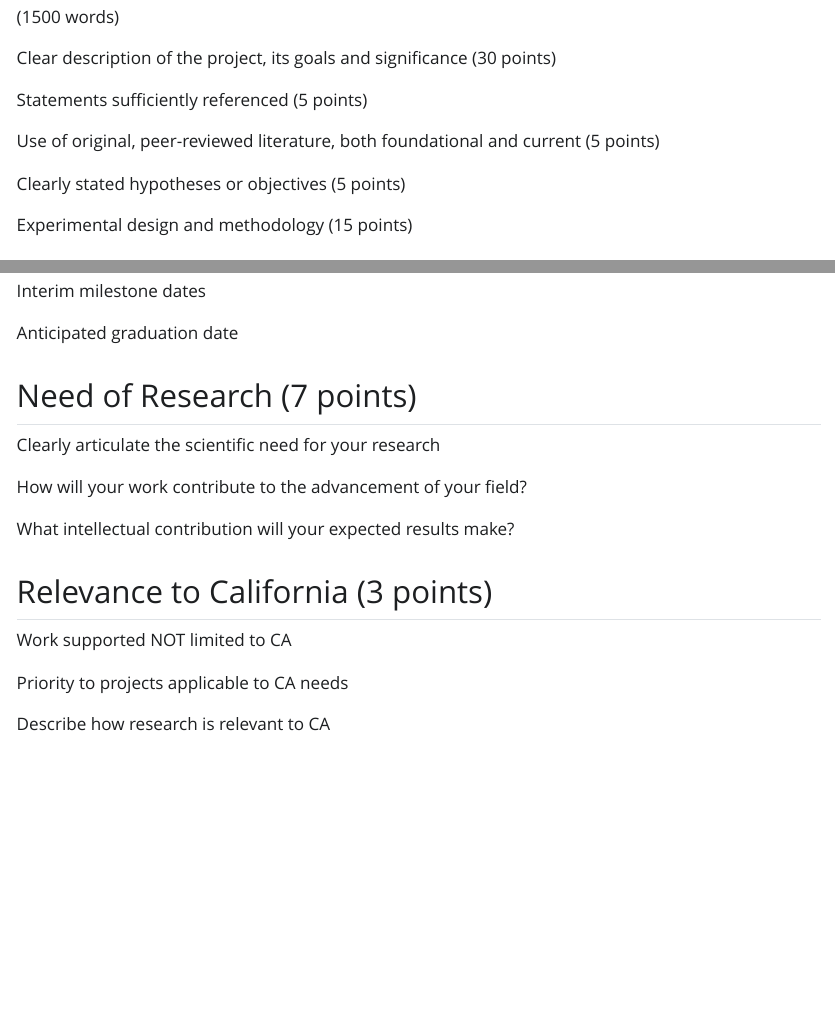
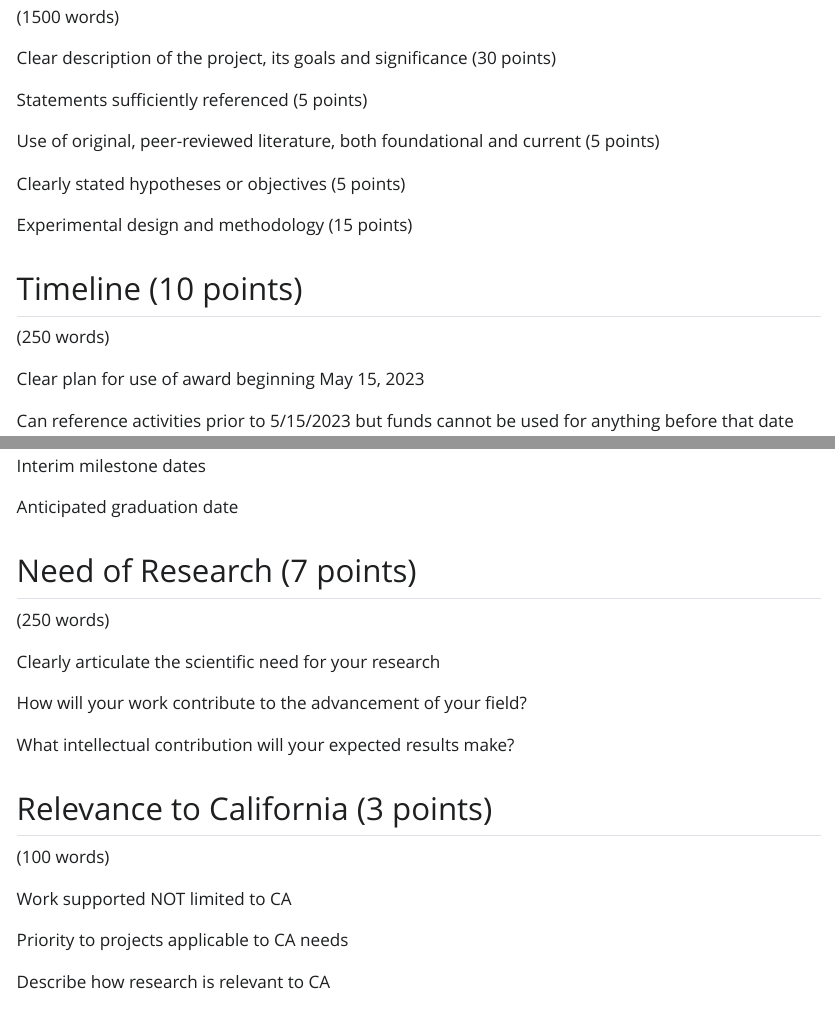
Before and after one commit to DesireeZhuk/BIOL708, a Quarto document (documents/COAST Research Proposal.qmd): the page in a window 1100 px wide, from 220 px down, and a second part further down, joined at a grey line. The pictures show the output file documents/COAST Research Proposal.html that the author committed with the source, opened offline; Quarto's library style sheets are replaced by a plain one without menus.

Commit message:
Added word count restrictions

```diff
--- a/documents/COAST Research Proposal.qmd
+++ b/documents/COAST Research Proposal.qmd
@@ -21,6 +21,8 @@ Experimental design and methodology (15 points)
 
 ## Timeline (10 points)
 
+(250 words)
+
 Clear plan for use of award beginning May 15, 2023
 
 Can reference activities prior to 5/15/2023 but funds cannot be used for anything before that date
@@ -31,6 +33,8 @@ Anticipated graduation date
 
 ## Need of Research (7 points)
 
+(250 words)
+
 Clearly articulate the scientific need for your research
 
 How will your work contribute to the advancement of your field?
@@ -39,6 +43,8 @@ What intellectual contribution will your expected results make?
 
 ## Relevance to California (3 points)
 
+(100 words)
+
 Work supported NOT limited to CA
 
 Priority to projects applicable to CA needs
```
Also changed, not shown: documents/COAST Research Proposal.html, documents/COAST Research Proposal.qmd (2 more changed lines).
